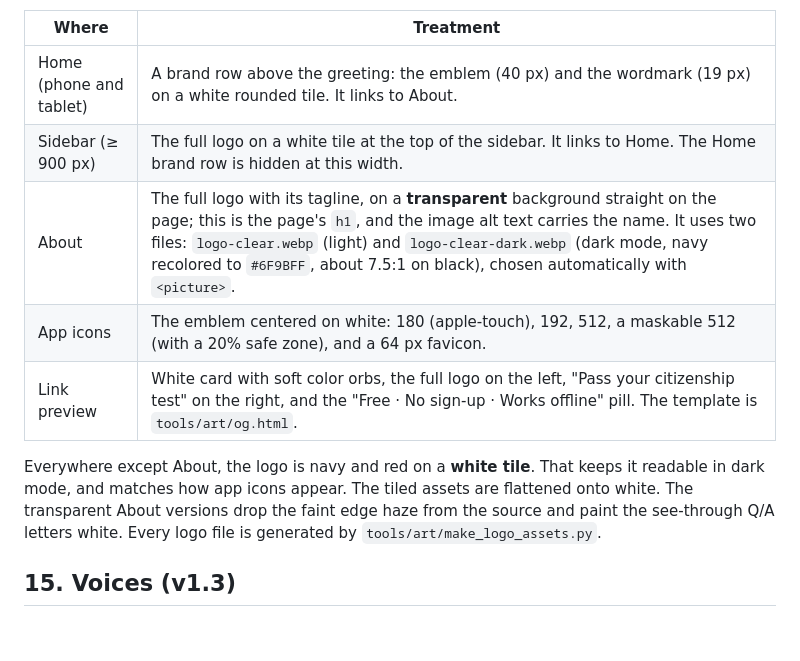
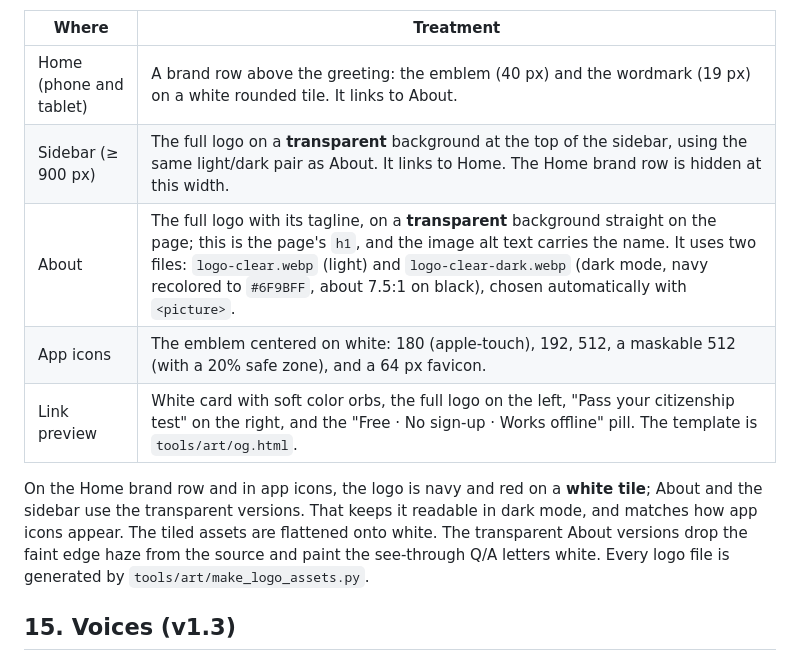
Before and after one commit to ttungl/civics-app, a Markdown page: docs/DESIGN-SPEC.md, the part around the change. GitHub-like rendering; blank space fills up the shorter version.

Commit message:
Design spec: sidebar logo is transparent
Co-Authored-By: Claude Opus 5.5 <noreply@anthropic.com>

```diff
--- a/docs/DESIGN-SPEC.md
+++ b/docs/DESIGN-SPEC.md
@@ -198,12 +198,12 @@ The app now uses the **n400practice.com** logo (supplied by the owner; the sourc
 | Where | Treatment |
 |---|---|
 | Home (phone and tablet) | A brand row above the greeting: the emblem (40 px) and the wordmark (19 px) on a white rounded tile. It links to About. |
-| Sidebar (≥ 900 px) | The full logo on a white tile at the top of the sidebar. It links to Home. The Home brand row is hidden at this width. |
+| Sidebar (≥ 900 px) | The full logo on a **transparent** background at the top of the sidebar, using the same light/dark pair as About. It links to Home. The Home brand row is hidden at this width. |
 | About | The full logo with its tagline, on a **transparent** background straight on the page; this is the page's `h1`, and the image alt text carries the name. It uses two files: `logo-clear.webp` (light) and `logo-clear-dark.webp` (dark mode, navy recolored to `#6F9BFF`, about 7.5:1 on black), chosen automatically with `<picture>`. |
 | App icons | The emblem centered on white: 180 (apple-touch), 192, 512, a maskable 512 (with a 20% safe zone), and a 64 px favicon. |
 | Link preview | White card with soft color orbs, the full logo on the left, "Pass your citizenship test" on the right, and the "Free · No sign-up · Works offline" pill. The template is `tools/art/og.html`. |
 
-Everywhere except About, the logo is navy and red on a **white tile**. That keeps it readable in dark mode, and matches how app icons appear. The tiled assets are flattened onto white. The transparent About versions drop the faint edge haze from the source and paint the see-through Q/A letters white. Every logo file is generated by `tools/art/make_logo_assets.py`.
+On the Home brand row and in app icons, the logo is navy and red on a **white tile**; About and the sidebar use the transparent versions. That keeps it readable in dark mode, and matches how app icons appear. The tiled assets are flattened onto white. The transparent About versions drop the faint edge haze from the source and paint the see-through Q/A letters white. Every logo file is generated by `tools/art/make_logo_assets.py`.
 
 ## 15. Voices (v1.3)
 **Settings › Voice** is an iOS-style radio list: Heart, Bella, Michael, Fenrir (Kokoro open-source voices, Apache-2.0, recorded locally with no account), and Device voice. Each row shows a colored initial, the name, a short description, a check mark when selected, and a 40 px ▶ button that plays a sample. Choosing a voice plays its sample. Below the list there's *Download this voice for offline use* (with progress and "ready offline ✓"), shown only on the hosted HTTPS site.
```
